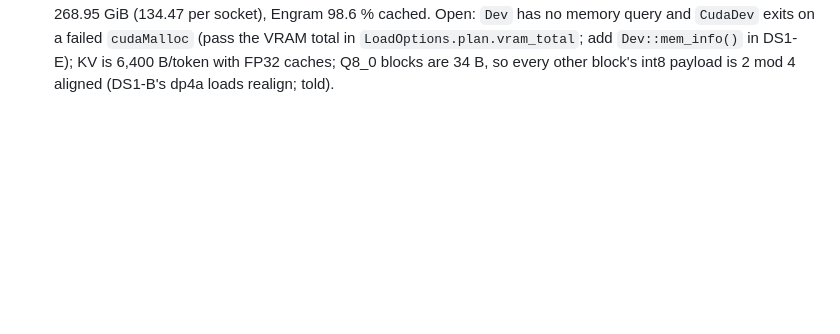
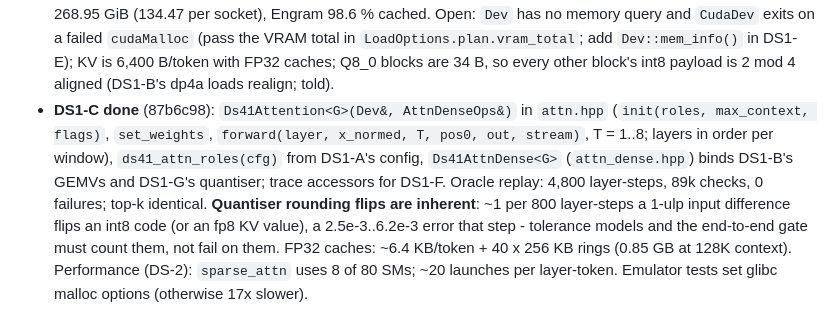
Before and after one commit to P-J-GROUP-INC-LTD/Vibe100, a Markdown page: docs/deepseek/DS1.md, the part around the change. GitHub-like rendering; blank space fills up the shorter version.

Commit message:
DS-1: integration notes from DS1-C
Co-Authored-By: Claude Opus 5.5 <noreply@anthropic.com>
Claude-Session: https://claude.ai/code/session_01GUFF4cM5KBw7EXToP5Cp6Z

```diff
--- a/docs/deepseek/DS1.md
+++ b/docs/deepseek/DS1.md
@@ -125,3 +125,10 @@ the mini model; the real-model half of the gate needs the owner's box (runbook s
   Open: `Dev` has no memory query and `CudaDev` exits on a failed `cudaMalloc` (pass the VRAM total in `LoadOptions.plan.vram_total`; add
   `Dev::mem_info()` in DS1-E); KV is 6,400 B/token with FP32 caches; Q8_0 blocks are 34 B, so every other block's int8 payload is
   2 mod 4 aligned (DS1-B's dp4a loads realign; told).
+- **DS1-C done** (87b6c98): `Ds41Attention<G>(Dev&, AttnDenseOps&)` in `attn.hpp` (`init(roles, max_context, flags)`, `set_weights`,
+  `forward(layer, x_normed, T, pos0, out, stream)`, T = 1..8; layers in order per window), `ds41_attn_roles(cfg)` from DS1-A's config,
+  `Ds41AttnDense<G>` (`attn_dense.hpp`) binds DS1-B's GEMVs and DS1-G's quantiser; trace accessors for DS1-F. Oracle replay: 4,800
+  layer-steps, 89k checks, 0 failures; top-k identical. **Quantiser rounding flips are inherent**: ~1 per 800 layer-steps a 1-ulp input
+  difference flips an int8 code (or an fp8 KV value), a 2.5e-3..6.2e-3 error that step - tolerance models and the end-to-end gate must
+  count them, not fail on them. FP32 caches: ~6.4 KB/token + 40 x 256 KB rings (0.85 GB at 128K context). Performance (DS-2):
+  `sparse_attn` uses 8 of 80 SMs; ~20 launches per layer-token. Emulator tests set glibc malloc options (otherwise 17x slower).
```
